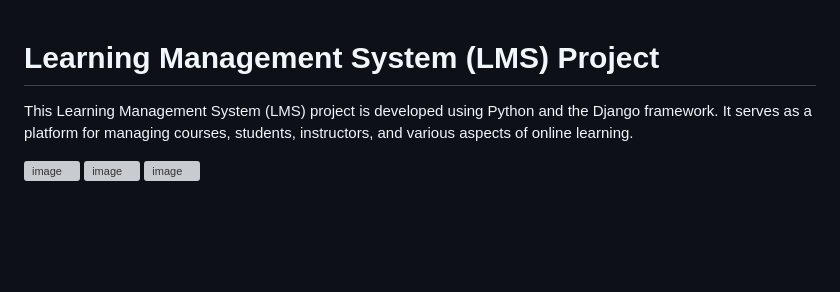
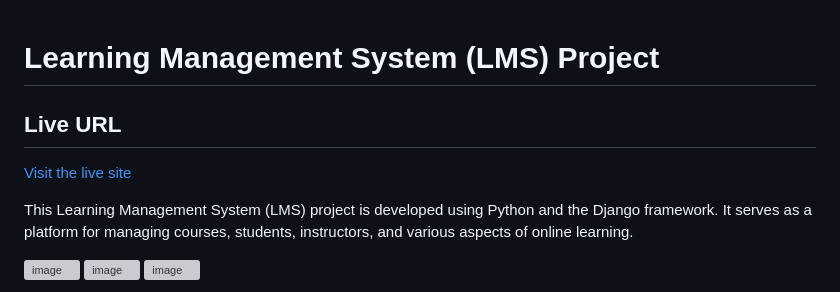
Before and after one commit to sameeralam3127/lms-project, a Markdown page: README.md, the part around the change. Drawn GitHub-style; blank space fills up the shorter version; grey boxes are pictures that could not be loaded.

```diff
--- a/README.md
+++ b/README.md
@@ -1,4 +1,9 @@
 # Learning Management System (LMS) Project
+
+## Live URL
+
+[Visit the live site](https://sameeralam3127.pythonanywhere.com/)
+
 
 This Learning Management System (LMS) project is developed using Python and the Django framework. It serves as a platform for managing courses, students, instructors, and various aspects of online learning.
 
```
